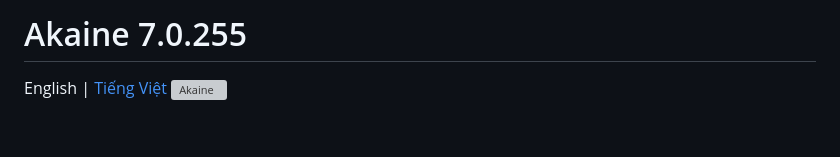
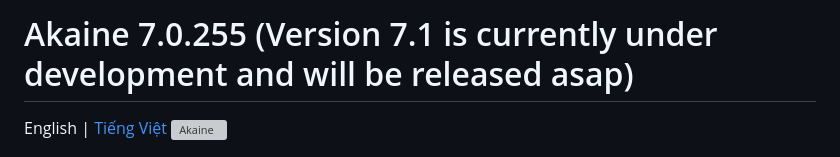
Before and after one commit to quanq026/akaine, a Markdown page: README.md, the part around the change. GitHub-like rendering; blank space fills up the shorter version; grey boxes are pictures that could not be loaded.

Commit message:
Update version information in README.md

```diff
--- a/README.md
+++ b/README.md
@@ -1,4 +1,4 @@
-# Akaine 7.0.255
+# Akaine 7.0.255 (Version 7.1 is currently under development and will be released asap)
 
 English | [Tiếng Việt](README.vi.md)
 ![Akaine](docs/images/akaine-hero.png)
```
